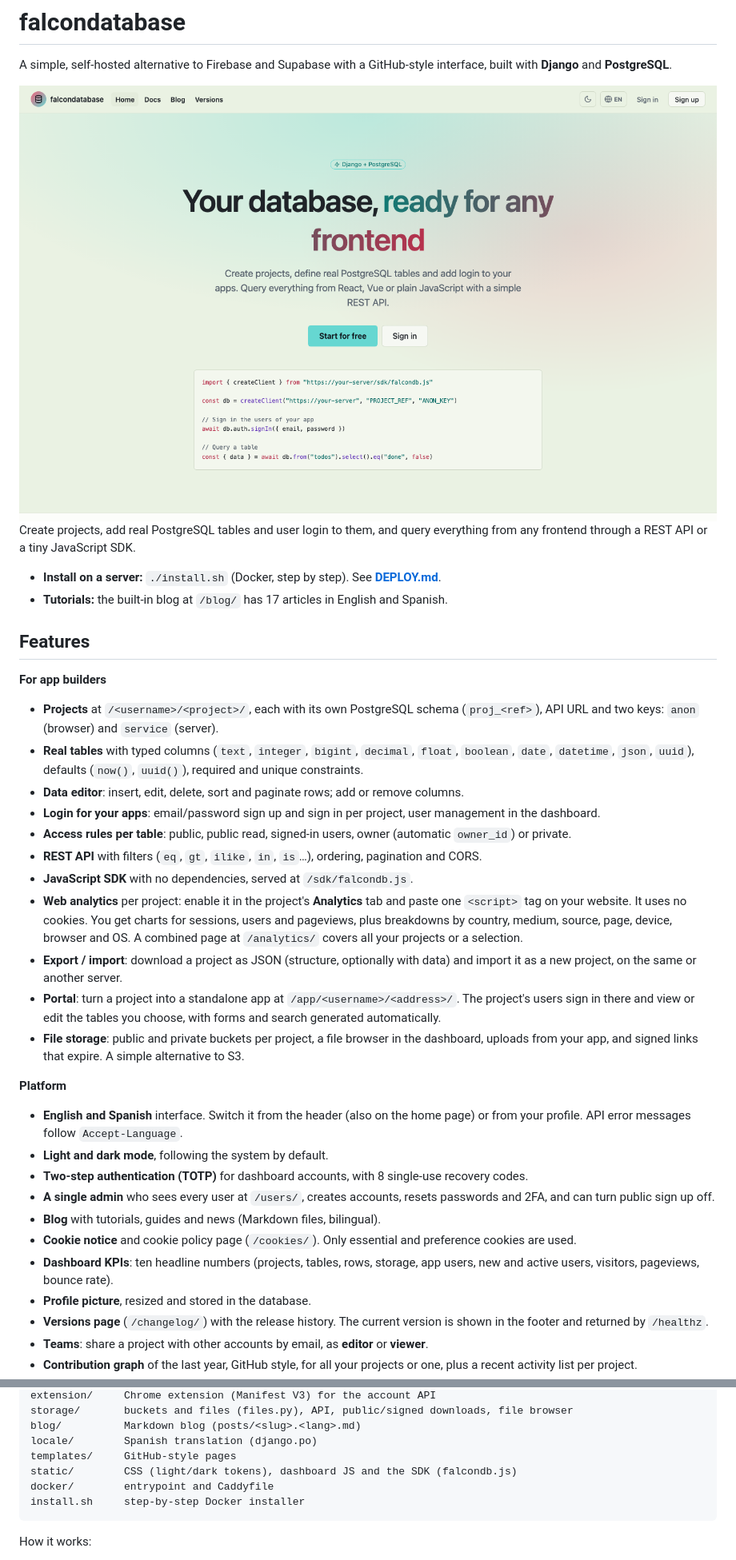
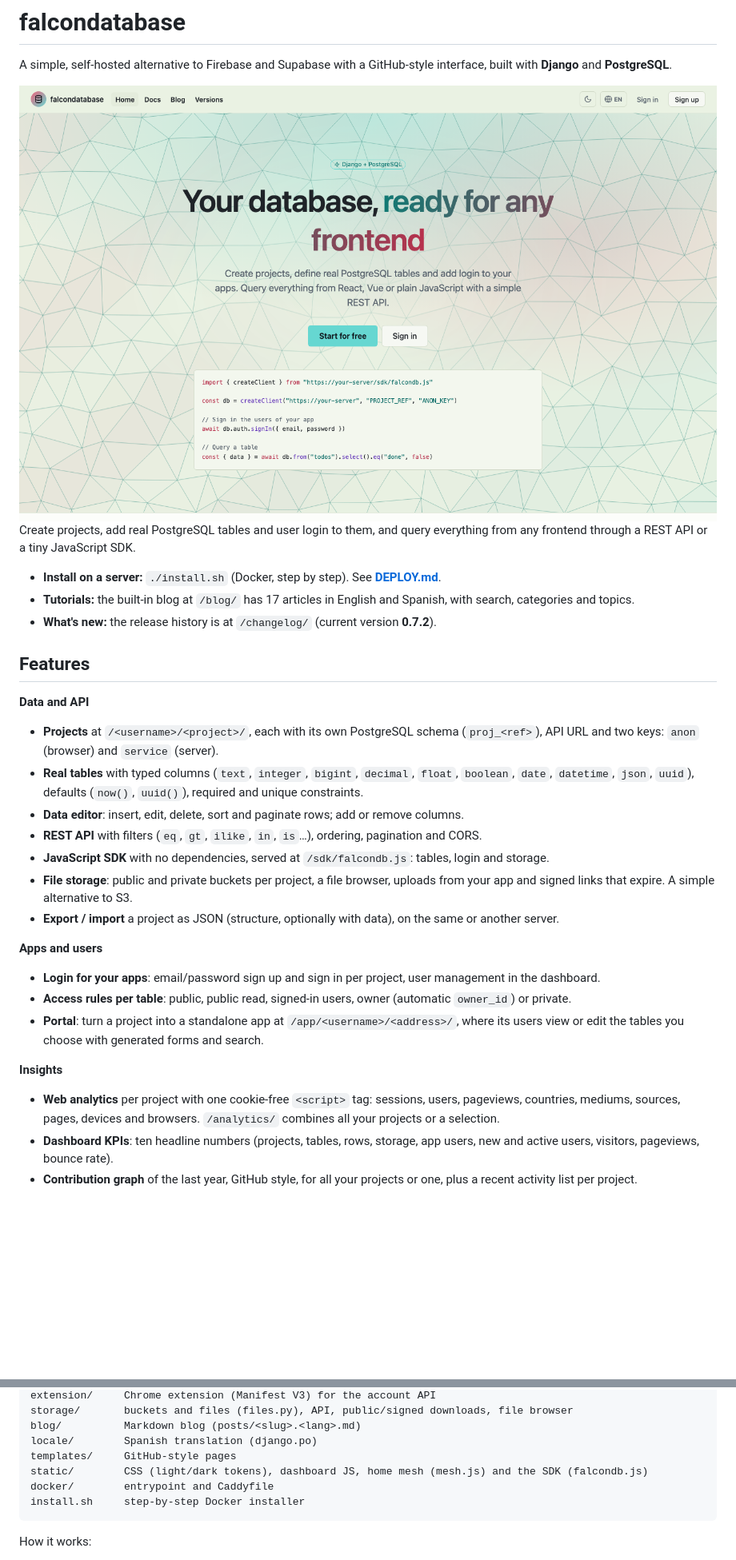
Before and after one commit to falconsoft3d/falcondatabase, a Markdown page: README.md, 2 parts joined by grey strips. Shown: that part at 80% size. Drawn GitHub-style; pictures changed too: docs/screenshots/home-light.png; blank space fills up the shorter version.

````diff
--- a/README.md
+++ b/README.md
@@ -10,34 +10,29 @@ A simple, self-hosted alternative to Firebase and Supabase with a GitHub-style i
 Create projects, add real PostgreSQL tables and user login to them, and query everything from any frontend through a REST API or a tiny JavaScript SDK.
 
 - **Install on a server:** `./install.sh` (Docker, step by step). See **[DEPLOY.md](DEPLOY.md)**.
-- **Tutorials:** the built-in blog at `/blog/` has 17 articles in English and Spanish.
+- **Tutorials:** the built-in blog at `/blog/` has 17 articles in English and Spanish, with search, categories and topics.
+- **What's new:** the release history is at `/changelog/` (current version **0.7.2**).
 
 ## Features
 
-**For app builders**
+**Data and API**
 
 - **Projects** at `/<username>/<project>/`, each with its own PostgreSQL schema (`proj_<ref>`), API URL and two keys: `anon` (browser) and `service` (server).
 - **Real tables** with typed columns (`text`, `integer`, `bigint`, `decimal`, `float`, `boolean`, `date`, `datetime`, `json`, `uuid`), defaults (`now()`, `uuid()`), required and unique constraints.
 - **Data editor**: insert, edit, delete, sort and paginate rows; add or remove columns.
+- **REST API** with filters (`eq`, `gt`, `ilike`, `in`, `is`…), ordering, pagination and CORS.
+- **JavaScript SDK** with no dependencies, served at `/sdk/falcondb.js`: tables, login and storage.
+- **File storage**: public and private buckets per project, a file browser, uploads from your app and signed links that expire. A simple alternative to S3.
+- **Export / import** a project as JSON (structure, optionally with data), on the same or another server.
+
+**Apps and users**
+
 - **Login for your apps**: email/password sign up and sign in per project, user management in the dashboard.
 - **Access rules per table**: public, public read, signed-in users, owner (automatic `owner_id`) or private.
-- **REST API** with filters (`eq`, `gt`, `ilike`, `in`, `is`…), ordering, pagination and CORS.
-- **JavaScript SDK** with no dependencies, served at `/sdk/falcondb.js`.
-- **Web analytics** per project: enable it in the project's **Analytics** tab and paste one `<script>` tag on your website. It uses no cookies. You get charts for sessions, users and pageviews, plus breakdowns by country, medium, source, page, device, browser and OS. A combined page at `/analytics/` covers all your projects or a selection.
-- **Export / import**: download a project as JSON (structure, optionally with data) and import it as a new project, on the same or another server.
-- **Portal**: turn a project into a standalone app at `/app/<username>/<address>/`. The project's users sign in there and view or edit the tables you choose, with forms and search generated automatically.
-- **File storage**: public and private buckets per project, a file browser in the dashboard, uploads from your app, and signed links that expire. A simple alternative to S3.
+- **Portal**: turn a project into a standalone app at `/app/<username>/<address>/`, where its users view or edit the tables you choose with generated forms and search.
 
-**Platform**
+**Insights**
 
-- **English and Spanish** interface. Switch it from the header (also on the home page) or from your profile. API error messages follow `Accept-Language`.
-- **Light and dark mode**, following the system by default.
-- **Two-step authentication (TOTP)** for dashboard accounts, with 8 single-use recovery codes.
-- **A single admin** who sees every user at `/users/`, creates accounts, resets passwords and 2FA, and can turn public sign up off.
-- **Blog** with tutorials, guides and news (Markdown files, bilingual).
-- **Cookie notice** and cookie policy page (`/cookies/`). Only essential and preference cookies are used.
+- **Web analytics** per project with one cookie-free `<script>` tag: sessions, users, pageviews, countries, mediums, sources, pages, devices and browsers. `/analytics/` combines all your projects or a selection.
 - **Dashboard KPIs**: ten headline numbers (projects, tables, rows, storage, app users, new and active users, visitors, pageviews, bounce rate).
-- **Profile picture**, resized and stored in the database.
-- **Versions page** (`/changelog/`) with the release history. The current version is shown in the footer and returned by `/healthz`.
-- **Teams**: share a project with other accounts by email, as **editor** or **viewer**.
 - **Contribution graph** of the last year, GitHub style, for all your projects or one, plus a recent activity list per project.
@@ -312,7 +322,7 @@ storage/       buckets and files (files.py), API, public/signed downloads, file
 blog/          Markdown blog (posts/<slug>.<lang>.md)
 locale/        Spanish translation (django.po)
 templates/     GitHub-style pages
-static/        CSS (light/dark tokens), dashboard JS and the SDK (falcondb.js)
+static/        CSS (light/dark tokens), dashboard JS, home mesh (mesh.js) and the SDK (falcondb.js)
 docker/        entrypoint and Caddyfile
 install.sh     step-by-step Docker installer
 ```
````
Also changed, not shown: other parts of README.md (+17 -2 lines), docs/screenshots/dashboard.png, docs/screenshots/home-dark.png, 13 other files.
